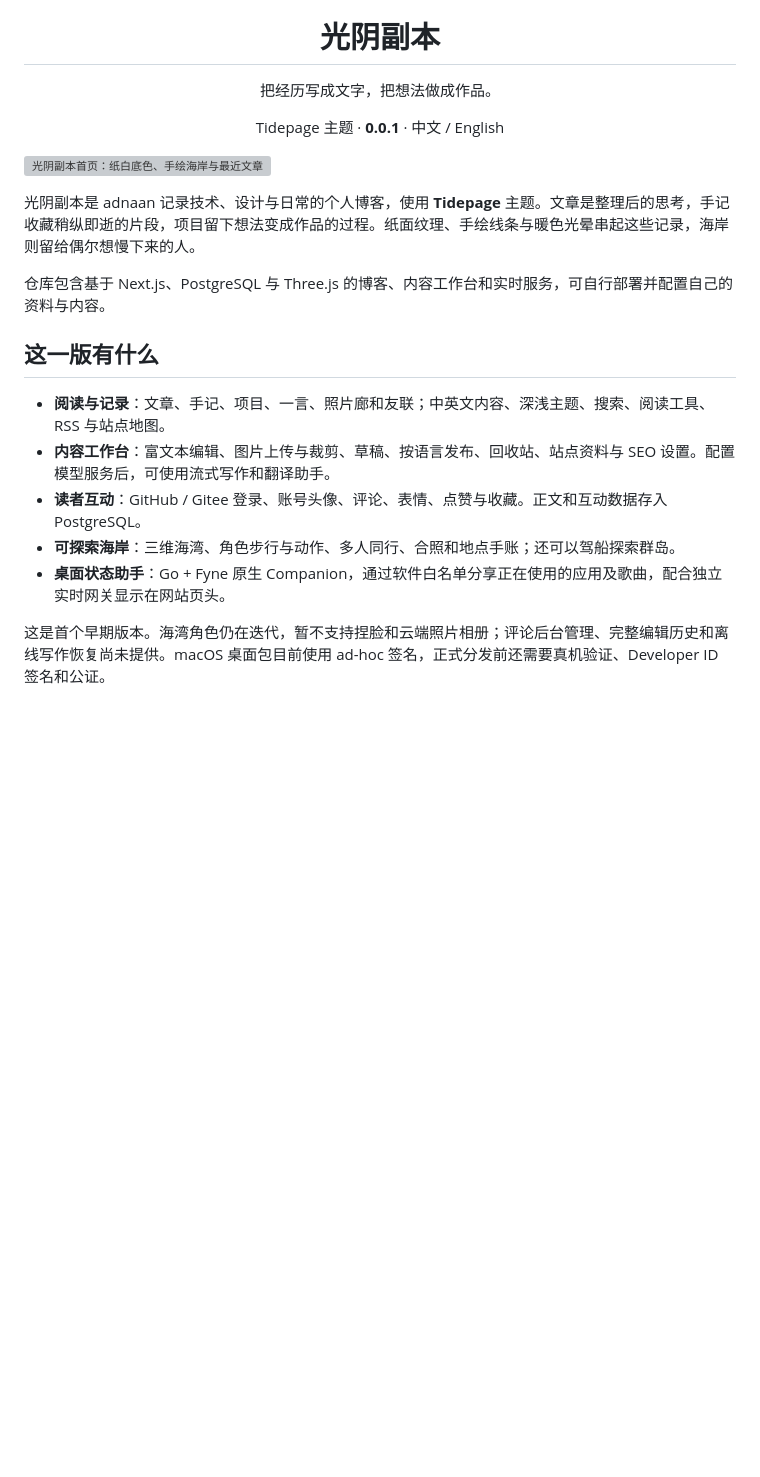
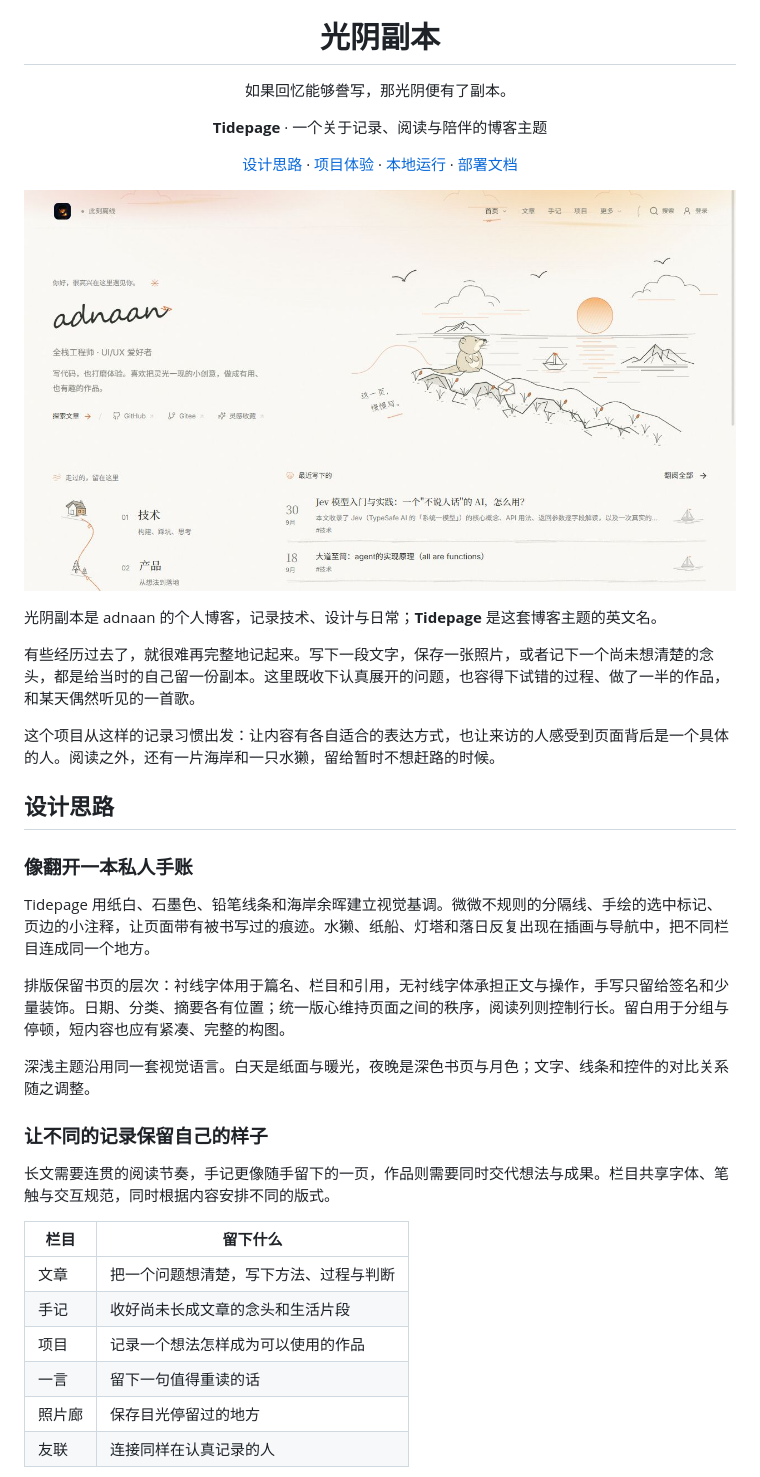
Before and after one commit to ad-naan/Tidepage, a Markdown page: README.md, the part around one of its changes. GitHub-like rendering; pictures changed too: docs/screenshots/home.jpg (added); blank space fills up the shorter version; grey boxes are pictures that could not be loaded.

Commit message:
feat: update README with project overview and navigation links; add design system documentation; include new screenshots

```diff
--- a/README.md
+++ b/README.md
@@ -4,21 +4,43 @@
 
 <h1 align="center">光阴副本</h1>
 
-<p align="center">把经历写成文字，把想法做成作品。</p>
-<p align="center">Tidepage 主题 · <strong>0.0.1</strong> · 中文 / English</p>
+<p align="center">如果回忆能够誊写，那光阴便有了副本。</p>
+<p align="center"><strong>Tidepage</strong> · 一个关于记录、阅读与陪伴的博客主题</p>
+<p align="center">
+  <a href="#设计思路">设计思路</a> ·
+  <a href="#在这里读写与停留">项目体验</a> ·
+  <a href="#本地运行">本地运行</a> ·
+  <a href="docs/deployment.md">部署文档</a>
+</p>
 
-![光阴副本首页：纸白底色、手绘海岸与最近文章](docs/screenshots/home.png)
+![光阴副本首页，手写签名与海岸插画](docs/screenshots/home.jpg)
 
-光阴副本是 adnaan 记录技术、设计与日常的个人博客，使用 **Tidepage** 主题。文章是整理后的思考，手记收藏稍纵即逝的片段，项目留下想法变成作品的过程。纸面纹理、手绘线条与暖色光晕串起这些记录，海岸则留给偶尔想慢下来的人。
+光阴副本是 adnaan 的个人博客，记录技术、设计与日常；**Tidepage** 是这套博客主题的英文名。
 
-仓库包含基于 Next.js、PostgreSQL 与 Three.js 的博客、内容工作台和实时服务，可自行部署并配置自己的资料与内容。
+有些经历过去了，就很难再完整地记起来。写下一段文字，保存一张照片，或者记下一个尚未想清楚的念头，都是给当时的自己留一份副本。这里既收下认真展开的问题，也容得下试错的过程、做了一半的作品，和某天偶然听见的一首歌。
 
-## 这一版有什么
+这个项目从这样的记录习惯出发：让内容有各自适合的表达方式，也让来访的人感受到页面背后是一个具体的人。阅读之外，还有一片海岸和一只水獭，留给暂时不想赶路的时候。
 
-- **阅读与记录**：文章、手记、项目、一言、照片廊和友联；中英文内容、深浅主题、搜索、阅读工具、RSS 与站点地图。
-- **内容工作台**：富文本编辑、图片上传与裁剪、草稿、按语言发布、回收站、站点资料与 SEO 设置。配置模型服务后，可使用流式写作和翻译助手。
-- **读者互动**：GitHub / Gitee 登录、账号头像、评论、表情、点赞与收藏。正文和互动数据存入 PostgreSQL。
-- **可探索海岸**：三维海湾、角色步行与动作、多人同行、合照和地点手账；还可以驾船探索群岛。
-- **桌面状态助手**：Go + Fyne 原生 Companion，通过软件白名单分享正在使用的应用及歌曲，配合独立实时网关显示在网站页头。
+## 设计思路
 
-这是首个早期版本。海湾角色仍在迭代，暂不支持捏脸和云端照片相册；评论后台管理、完整编辑历史和离线写作恢复尚未提供。macOS 桌面包目前使用 ad-hoc 签名，正式分发前还需要真机验证、Developer ID 签名和公证。
+### 像翻开一本私人手账
+
+Tidepage 用纸白、石墨色、铅笔线条和海岸余晖建立视觉基调。微微不规则的分隔线、手绘的选中标记、页边的小注释，让页面带有被书写过的痕迹。水獭、纸船、灯塔和落日反复出现在插画与导航中，把不同栏目连成同一个地方。
+
+排版保留书页的层次：衬线字体用于篇名、栏目和引用，无衬线字体承担正文与操作，手写只留给签名和少量装饰。日期、分类、摘要各有位置；统一版心维持页面之间的秩序，阅读列则控制行长。留白用于分组与停顿，短内容也应有紧凑、完整的构图。
+
+深浅主题沿用同一套视觉语言。白天是纸面与暖光，夜晚是深色书页与月色；文字、线条和控件的对比关系随之调整。
+
+### 让不同的记录保留自己的样子
+
+长文需要连贯的阅读节奏，手记更像随手留下的一页，作品则需要同时交代想法与成果。栏目共享字体、笔触与交互规范，同时根据内容安排不同的版式。
+
+| 栏目   | 留下什么                               |
+| ------ | -------------------------------------- |
+| 文章   | 把一个问题想清楚，写下方法、过程与判断 |
+| 手记   | 收好尚未长成文章的念头和生活片段       |
+| 项目   | 记录一个想法怎样成为可以使用的作品     |
+| 一言   | 留下一句值得重读的话                   |
+| 照片廊 | 保存目光停留过的地方                   |
+| 友联   | 连接同样在认真记录的人                 |
+
```
Also changed, not shown: other parts of README.md (+61 -46 lines), docs/design-system.md (+1 -1 lines), docs/screenshots/articles.jpg (added), docs/screenshots/coast.jpg (added), 1 other file.
